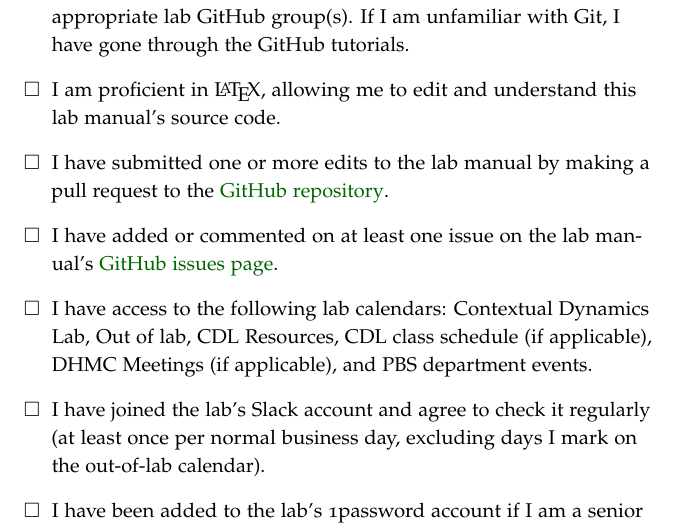
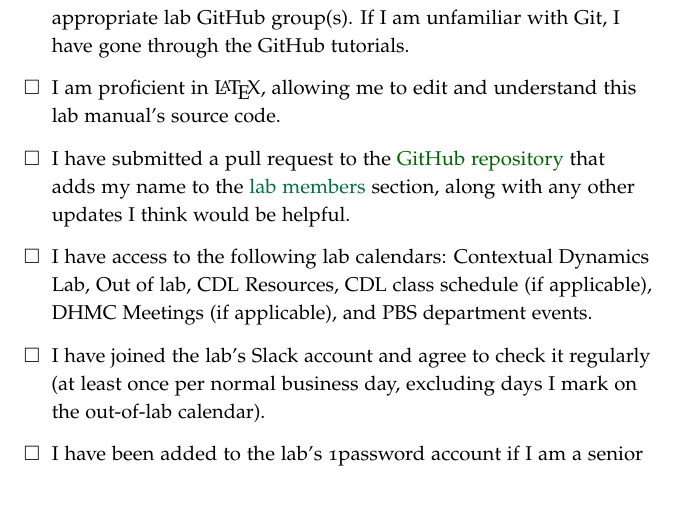
Before and after one commit to ContextLab/lab-manual, a LaTeX thesis (lab_manual.tex): part of page 37 of 38, cut so that both start at the same text, the shorter picture padded with empty space. The pictures show the PDF file lab_manual.pdf that the author committed with the source.

Commit message:
updated checklist to reflect changes

```diff
--- a/lab_manual.tex
+++ b/lab_manual.tex
@@ -1674,11 +1674,7 @@ need access to RAPPORT then let \director~know.
     the GitHub tutorials.
   \item I am proficient in \LaTeX, allowing me to edit and understand
   this lab manual's source code.
-  \item I have submitted one or more edits to the lab manual by making a
-  pull request to the
-  \href{https://github.com/ContextLab/lab-manual}{GitHub repository}.
-  \item I have added or commented on at least one issue on the lab manual's
-\href{https://github.com/ContextLab/lab-manual/issues}{GitHub issues page}.
+  \item I have submitted a pull request to the \href{https://github.com/ContextLab/lab-manual}{GitHub repository} that adds my name to the \hyperref[sec:curr_members]{lab members} section, along with any other updates I think would be helpful.
   \item I have access to the following lab calendars:
     Contextual Dynamics Lab, Out of lab, CDL Resources, CDL class
     schedule (if applicable), DHMC Meetings (if
```
Also changed, not shown: lab_manual.pdf.
